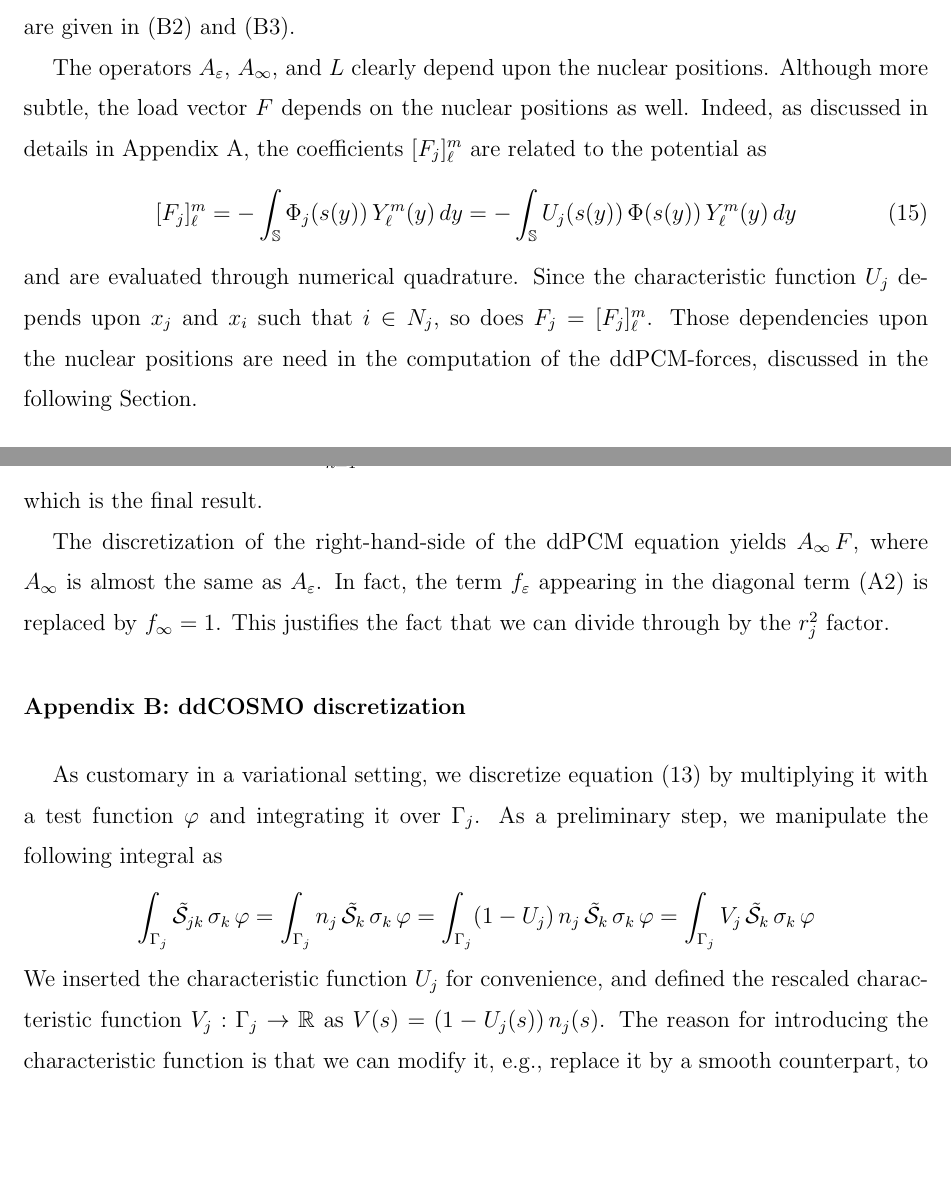
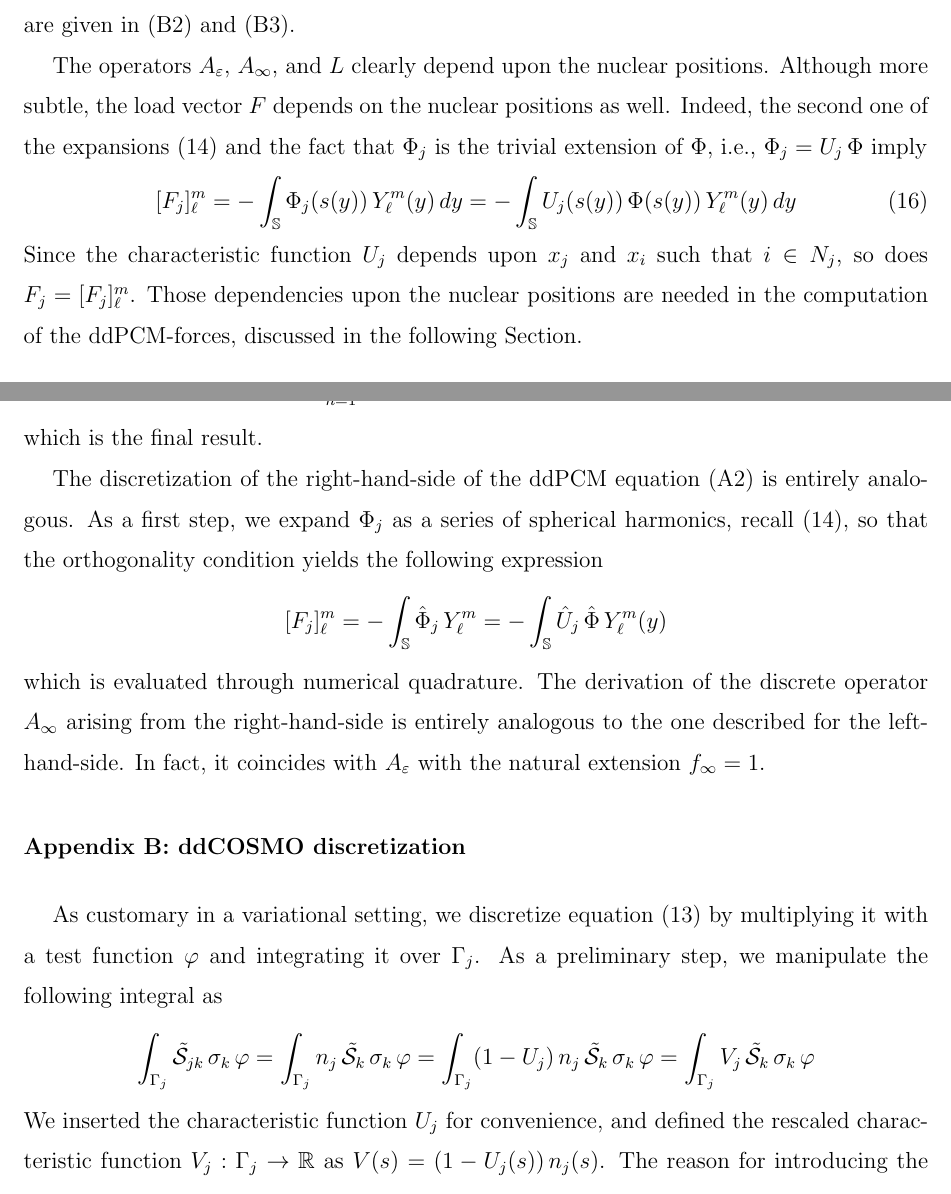
Before and after one commit to filippolipparini/ddPCM, a LaTeX paper (paper/ddpcm-sub.tex, which reads paper/1_review_paolo.tex, paper/5_app1.tex): two parts of pages 8 and 16 of 22, joined at a grey line, cut so that both start at the same text, the shorter picture padded with empty space. Compiled offline with pdfLaTeX.

Commit message:
editing...

```diff
--- a/paper/1_review_paolo.tex
+++ b/paper/1_review_paolo.tex
@@ -128,11 +128,11 @@ A_\varepsilon \, G = A_\infty \, F \qquad , \qquad  L \, X = G
 \end{equation}
 where the entries of $A_\varepsilon$ and $A_\infty$ are given in closed form in \eqref{eq:ajj} and \eqref{eq:ajk}, and those of $L$ are given in \eqref{eq:61} and \eqref{eq:62}.
 
-The operators $A_\varepsilon$, $A_\infty$, and $L$ clearly depend upon the nuclear positions. Although more subtle, the load vector $F$ depends on the nuclear positions as well. Indeed, as discussed in details in Appendix \ref{app:pcm}, the coefficients $[F_j]_\ell^m$ are related to the potential as
+The operators $A_\varepsilon$, $A_\infty$, and $L$ clearly depend upon the nuclear positions. Although more subtle, the load vector $F$ depends on the nuclear positions as well. Indeed, the second one of the expansions \eqref{eq:71} and the fact that $\Phi_j$ is the trivial extension of $\Phi$, i.e., $\Phi_j = U_j \, \Phi$ imply
 \begin{equation}\label{eq:25}
 [F_j]_\ell^m = - \int_{\mathbb{S}} \Phi_j(s(y)) \, Y_\ell^m(y) \,dy = - \int_{\mathbb{S}} U_j(s(y)) \, \Phi(s(y)) \, Y_\ell^m(y) \,dy
 \end{equation}
-and are evaluated through numerical quadrature. Since the characteristic function $U_j$ depends upon $x_j$ and $x_i$ such that $i \in N_j$, so does $F_j = [F_j]_\ell^m$. Those dependencies upon the nuclear positions are need in the computation of the ddPCM-forces, discussed in the following Section.
+Since the characteristic function $U_j$ depends upon $x_j$ and $x_i$ such that $i \in N_j$, so does $F_j = [F_j]_\ell^m$. Those dependencies upon the nuclear positions are needed in the computation of the ddPCM-forces, discussed in the following Section.
 
 
 %As customary, in order to obtain the ddPCM and ddCOSMO discretizations we interpret each local problem (\ref{eq:1}) and (\ref{eq:2}) in a variational setting that employs expansions of $\Phi_j$, $\Phi_{\varepsilon,j}$ and $\sigma_j$ as truncated series of spherical harmonics, as well as spherical harmonics as test functions. We briefly describe the discretization of the ddCOSMO problem \eqref{eq:2}, and refer to Appendix \ref{app:mats} for the more involved discretization of the ddPCM problem \eqref{eq:1}.
--- a/paper/5_app1.tex
+++ b/paper/5_app1.tex
@@ -48,4 +48,8 @@ After truncation the series expansion and performing numerical integration we ob
 which is the final result.
 
 
-The discretization of the right-hand-side of the ddPCM equation yields $A_\infty \, F$, where $A_\infty$ is almost the same as $A_\varepsilon$. In fact, the term $f_\varepsilon$ appearing in the diagonal term \eqref{eq:ajj} is replaced by $f_\infty = 1$. This justifies the fact that we can divide through by the $r_j^2$ factor.
+The discretization of the right-hand-side of the ddPCM equation \eqref{eq:73} is entirely analogous. As a first step, we expand $\Phi_j$ as a series of spherical harmonics, recall \eqref{eq:71}, so that the orthogonality condition yields the following expression
+\[
+[F_j]_\ell^m = - \int_{\mathbb{S}} \hat{\Phi}_j \, Y_\ell^m= - \int_{\mathbb{S}} \hat{U}_j \, \hat{\Phi} \, Y_\ell^m(y)
+\]
+which is evaluated through numerical quadrature. The derivation of the discrete operator $A_\infty$ arising from the right-hand-side is entirely analogous to the one described for the left-hand-side. In fact, it coincides with $A_\varepsilon$ with the natural extension $f_\infty = 1$.
```
Also changed, not shown: paper/1_review_paolo.tex (4 more changed lines), paper/5_app1.tex (4 more changed lines).
